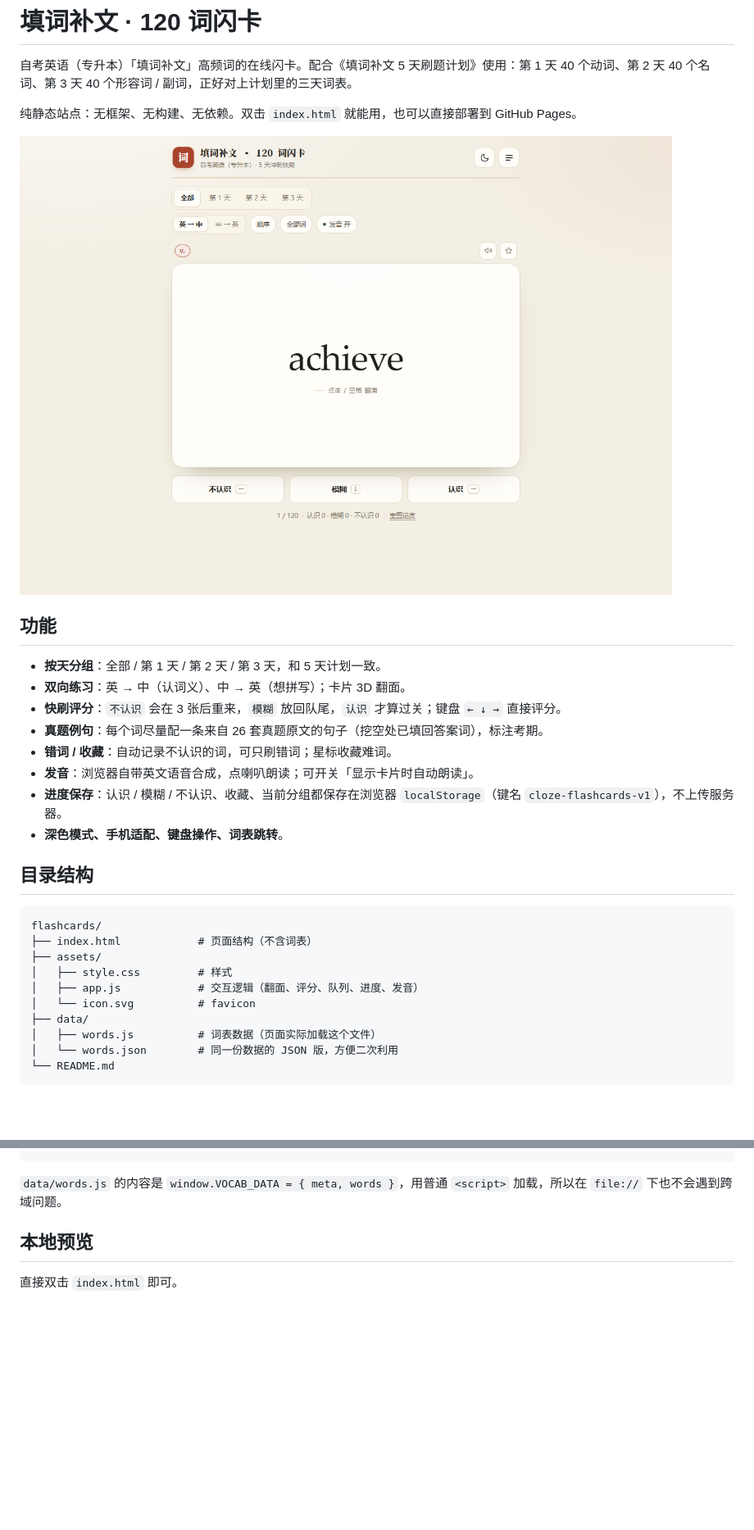
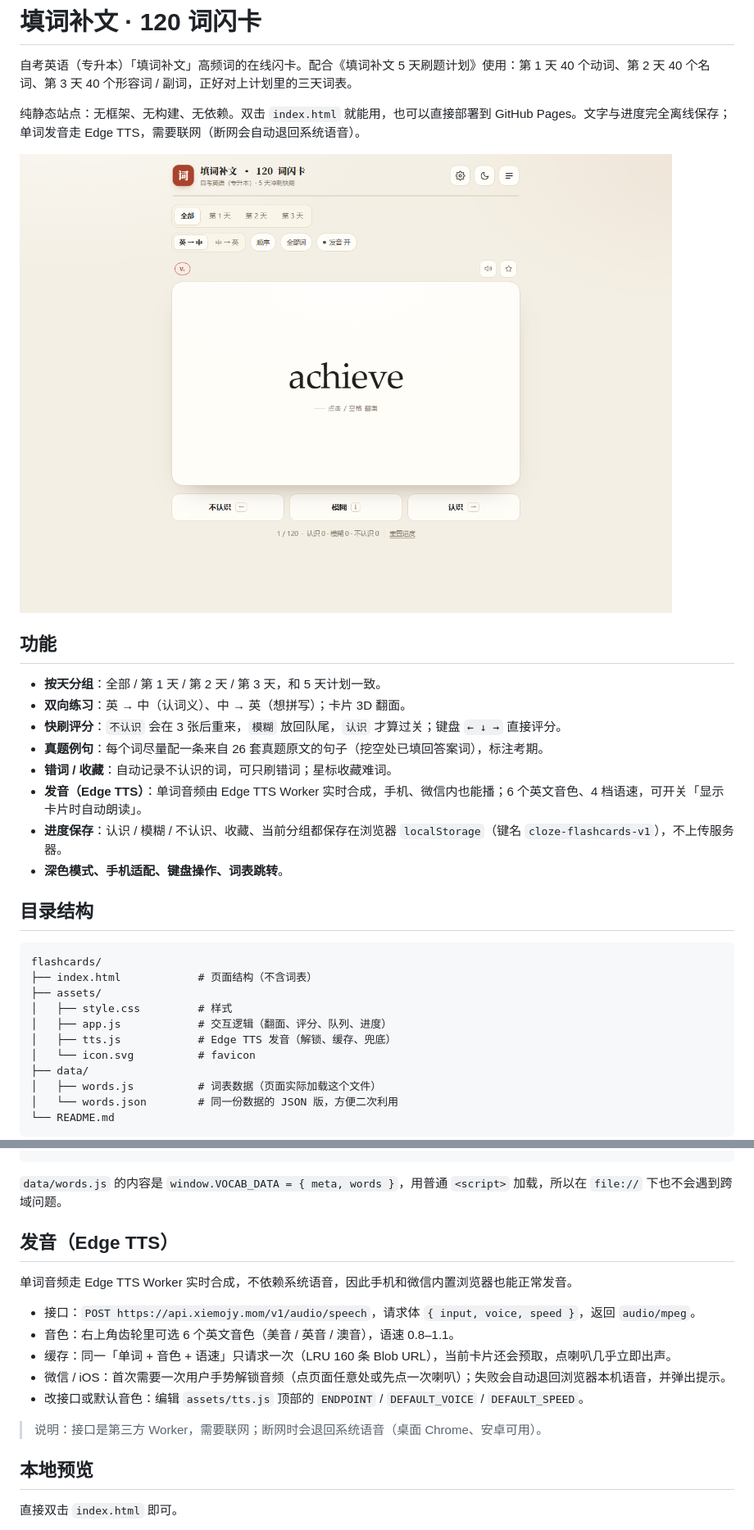
Before and after one commit to xiaomo5213/tianciks, a Markdown page: README.md, 2 parts joined by grey strips. Shown at 82% size. Drawn GitHub-style; pictures changed too: preview.png; blank space fills up the shorter version.

````diff
--- a/README.md
+++ b/README.md
@@ -2,7 +2,7 @@
 
 自考英语（专升本）「填词补文」高频词的在线闪卡。配合《填词补文 5 天刷题计划》使用：第 1 天 40 个动词、第 2 天 40 个名词、第 3 天 40 个形容词 / 副词，正好对上计划里的三天词表。
 
-纯静态站点：无框架、无构建、无依赖。双击 `index.html` 就能用，也可以直接部署到 GitHub Pages。
+纯静态站点：无框架、无构建、无依赖。双击 `index.html` 就能用，也可以直接部署到 GitHub Pages。文字与进度完全离线保存；单词发音走 Edge TTS，需要联网（断网会自动退回系统语音）。
 
 ![预览](preview.png)
 
@@ -13,7 +13,7 @@
 - **快刷评分**：`不认识` 会在 3 张后重来，`模糊` 放回队尾，`认识` 才算过关；键盘 `← ↓ →` 直接评分。
 - **真题例句**：每个词尽量配一条来自 26 套真题原文的句子（挖空处已填回答案词），标注考期。
 - **错词 / 收藏**：自动记录不认识的词，可只刷错词；星标收藏难词。
-- **发音**：浏览器自带英文语音合成，点喇叭朗读；可开关「显示卡片时自动朗读」。
+- **发音（Edge TTS）**：单词音频由 Edge TTS Worker 实时合成，手机、微信内也能播；6 个英文音色、4 档语速，可开关「显示卡片时自动朗读」。
 - **进度保存**：认识 / 模糊 / 不认识、收藏、当前分组都保存在浏览器 `localStorage`（键名 `cloze-flashcards-v1`），不上传服务器。
 - **深色模式、手机适配、键盘操作、词表跳转**。
 
@@ -24,7 +24,8 @@ flashcards/
 ├── index.html            # 页面结构（不含词表）
 ├── assets/
 │   ├── style.css         # 样式
-│   ├── app.js            # 交互逻辑（翻面、评分、队列、进度、发音）
+│   ├── app.js            # 交互逻辑（翻面、评分、队列、进度）
+│   ├── tts.js            # Edge TTS 发音（解锁、缓存、兜底）
 │   └── icon.svg          # favicon
 ├── data/
 │   ├── words.js          # 词表数据（页面实际加载这个文件）
@@ -50,6 +51,18 @@ flashcards/
 ```
 
 `data/words.js` 的内容是 `window.VOCAB_DATA = { meta, words }`，用普通 `<script>` 加载，所以在 `file://` 下也不会遇到跨域问题。
+
+## 发音（Edge TTS）
+
+单词音频走 Edge TTS Worker 实时合成，不依赖系统语音，因此手机和微信内置浏览器也能正常发音。
+
+- 接口：`POST https://api.xiemojy.mom/v1/audio/speech`，请求体 `{ input, voice, speed }`，返回 `audio/mpeg`。
+- 音色：右上角齿轮里可选 6 个英文音色（美音 / 英音 / 澳音），语速 0.8–1.1。
+- 缓存：同一「单词 + 音色 + 语速」只请求一次（LRU 160 条 Blob URL），当前卡片还会预取，点喇叭几乎立即出声。
+- 微信 / iOS：首次需要一次用户手势解锁音频（点页面任意处或先点一次喇叭）；失败会自动退回浏览器本机语音，并弹出提示。
+- 改接口或默认音色：编辑 `assets/tts.js` 顶部的 `ENDPOINT` / `DEFAULT_VOICE` / `DEFAULT_SPEED`。
+
+> 说明：接口是第三方 Worker，需要联网；断网时会退回系统语音（桌面 Chrome、安卓可用）。
 
 ## 本地预览
 
````
Also changed, not shown: 3 other files.
